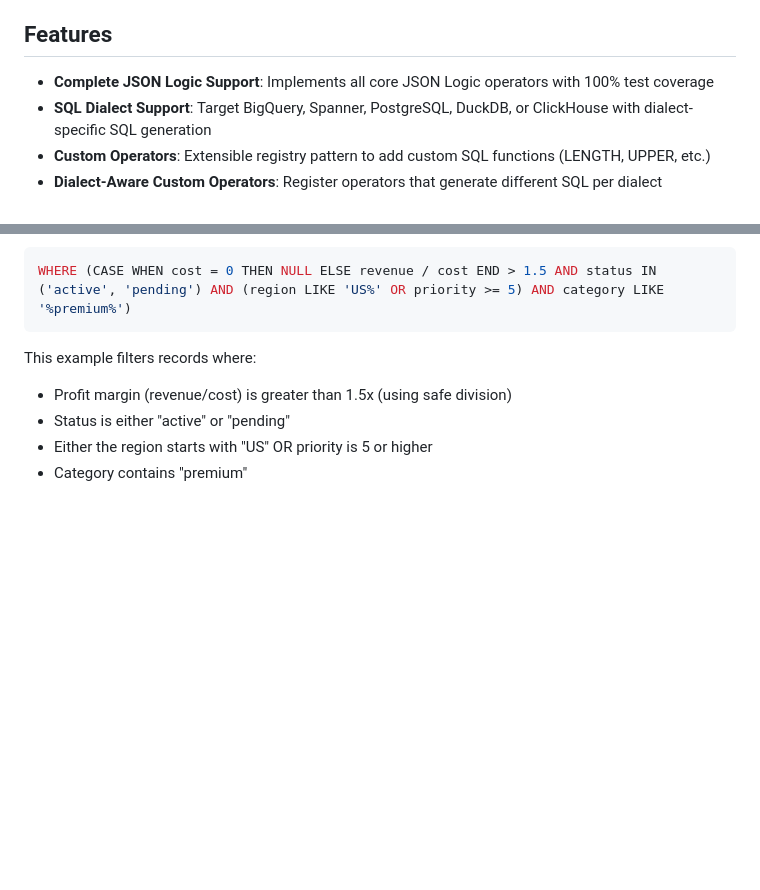
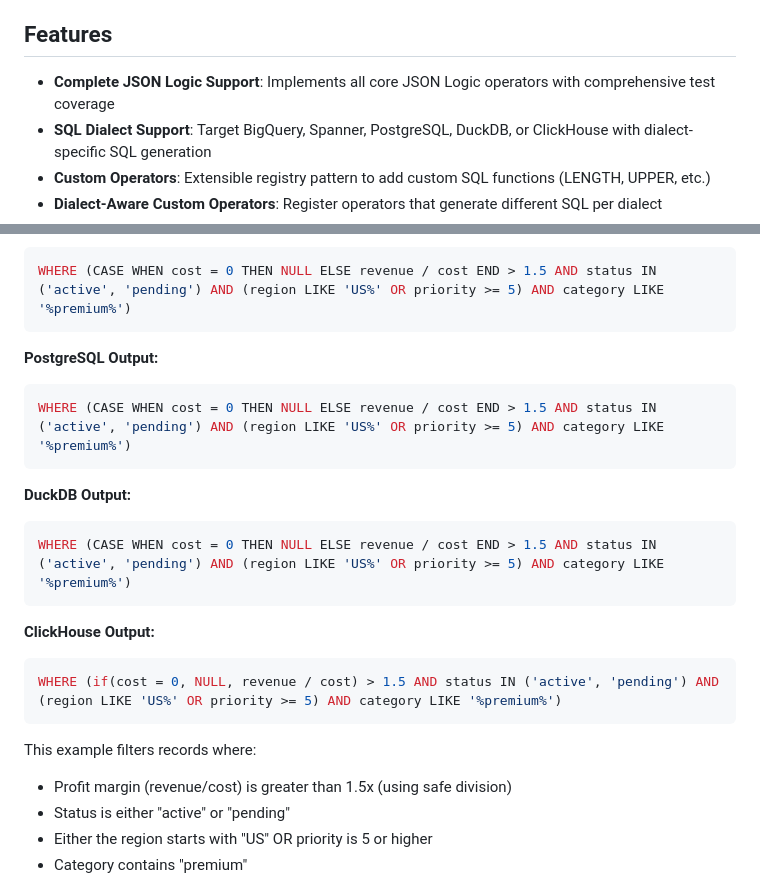
Before and after one commit to h22rana/jsonlogic2sql, a Markdown page: README.md, 2 parts joined by grey strips. GitHub-like rendering; blank space fills up the shorter version.

Commit message:
docs: update README with all 5 dialects in examples
- Update Complex Multi-Condition Example to show output for all 5
  supported dialects (BigQuery, Spanner, PostgreSQL, DuckDB, ClickHouse)
- Change "100% test coverage" claim to "comprehensive test coverage"

````diff
--- a/README.md
+++ b/README.md
@@ -4,7 +4,7 @@ A Go library that converts JSON Logic expressions into SQL WHERE clauses. This l
 
 ## Features
 
-- **Complete JSON Logic Support**: Implements all core JSON Logic operators with 100% test coverage
+- **Complete JSON Logic Support**: Implements all core JSON Logic operators with comprehensive test coverage
 - **SQL Dialect Support**: Target BigQuery, Spanner, PostgreSQL, DuckDB, or ClickHouse with dialect-specific SQL generation
 - **Custom Operators**: Extensible registry pattern to add custom SQL functions (LENGTH, UPPER, etc.)
 - **Dialect-Aware Custom Operators**: Register operators that generate different SQL per dialect
@@ -351,6 +351,21 @@ WHERE (SAFE_DIVIDE(revenue, cost) > 1.5 AND status IN ('active', 'pending') AND
 **Spanner Output:**
 ```sql
 WHERE (CASE WHEN cost = 0 THEN NULL ELSE revenue / cost END > 1.5 AND status IN ('active', 'pending') AND (region LIKE 'US%' OR priority >= 5) AND category LIKE '%premium%')
+```
+
+**PostgreSQL Output:**
+```sql
+WHERE (CASE WHEN cost = 0 THEN NULL ELSE revenue / cost END > 1.5 AND status IN ('active', 'pending') AND (region LIKE 'US%' OR priority >= 5) AND category LIKE '%premium%')
+```
+
+**DuckDB Output:**
+```sql
+WHERE (CASE WHEN cost = 0 THEN NULL ELSE revenue / cost END > 1.5 AND status IN ('active', 'pending') AND (region LIKE 'US%' OR priority >= 5) AND category LIKE '%premium%')
+```
+
+**ClickHouse Output:**
+```sql
+WHERE (if(cost = 0, NULL, revenue / cost) > 1.5 AND status IN ('active', 'pending') AND (region LIKE 'US%' OR priority >= 5) AND category LIKE '%premium%')
 ```
 
 This example filters records where:
````
